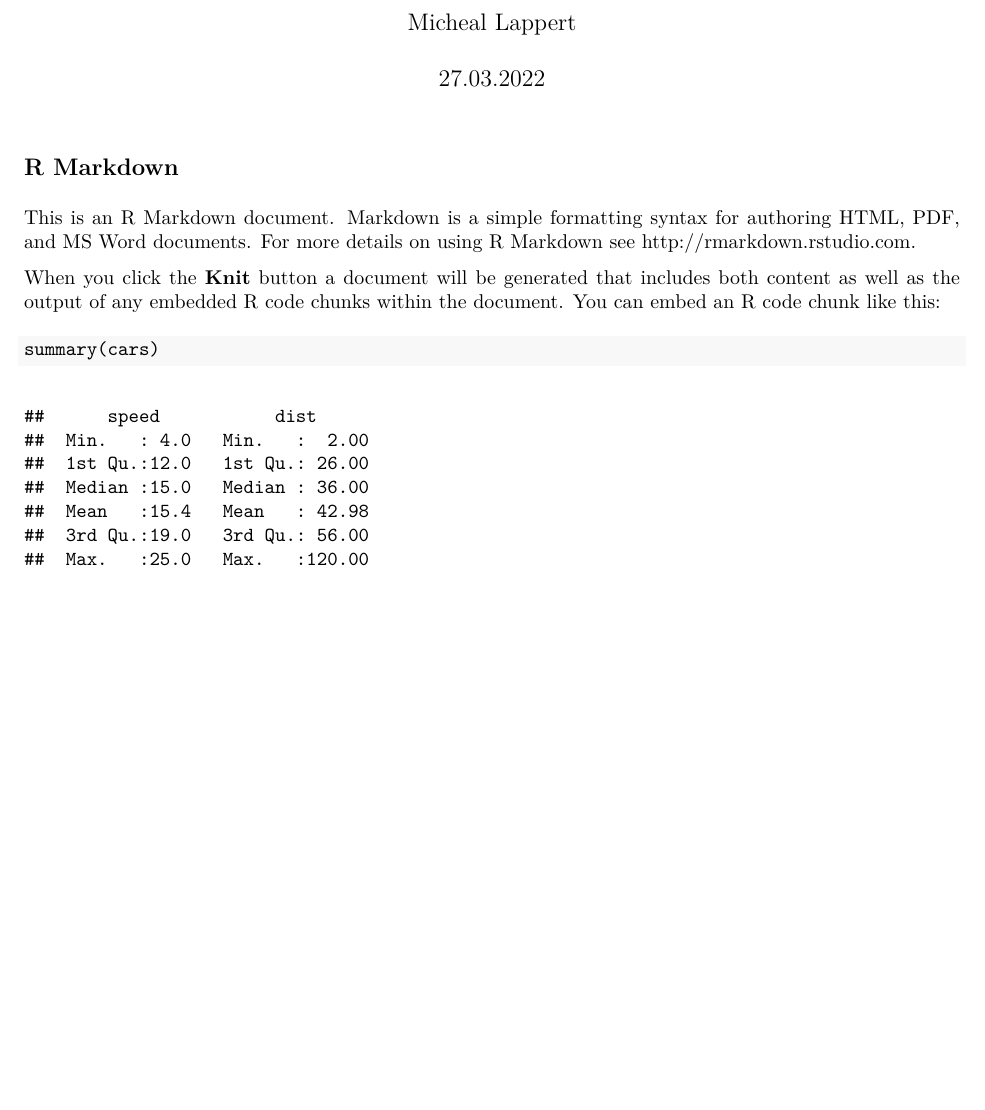
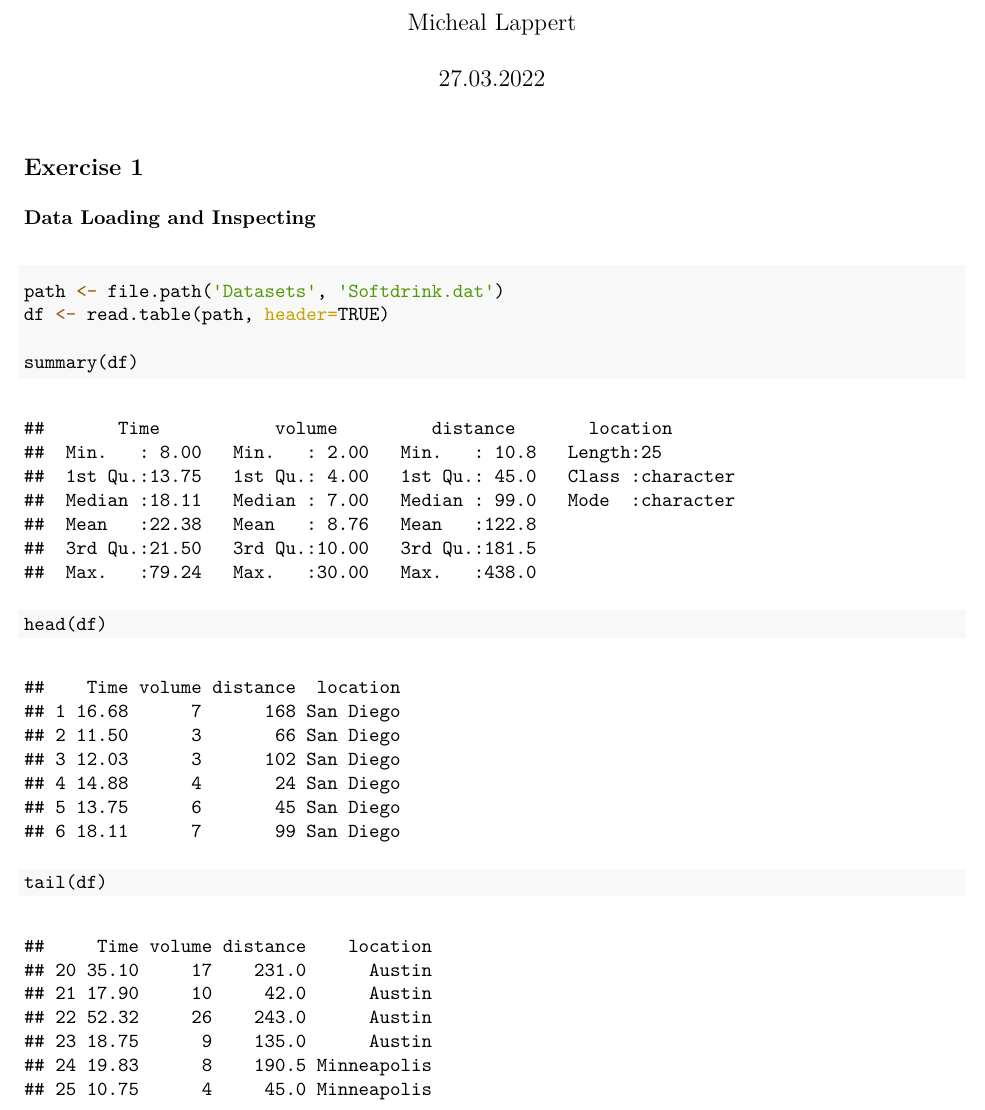
Before and after one commit to lappemic/TSM_AdvStDaAn, an R Markdown document (Week_01_Review_of_Linear_Regression_Modeling.Rmd): part of page 1 of 2 before the commit and part of page 1 of 3 after it, cut so that both start at the same text, the shorter picture padded with empty space. The pictures show the output file Week_01_Review_of_Linear_Regression_Modeling.pdf that the author committed with the source.

Commit message:
Tries of Ex1 with markdown

````diff
--- a/Week_01_Review_of_Linear_Regression_Modeling.Rmd
+++ b/Week_01_Review_of_Linear_Regression_Modeling.Rmd
@@ -12,12 +13,14 @@ knitr::opts_chunk$set(echo = TRUE)
 ```
 
-## R Markdown
+## Exercise 1
+### Data Loading and Inspecting
 
-This is an R Markdown document. Markdown is a simple formatting syntax for authoring HTML, PDF, and MS Word documents. For more details on using R Markdown see <http://rmarkdown.rstudio.com>.
+```{r}
+path <- file.path('Datasets', 'Softdrink.dat')
+df <- read.table(path, header=TRUE)
 
-When you click the **Knit** button a document will be generated that includes both content as well as the output of any embedded R code chunks within the document. You can embed an R code chunk like this:
-
-```{r cars}
-summary(cars)
+summary(df)
+head(df)
+tail(df)
 ```
 
````
Also changed, not shown: Week_01_Review_of_Linear_Regression_Modeling.pdf, Week_01_Review_of_Linear_Regression_Modeling.Rmd (9 more changed lines).
